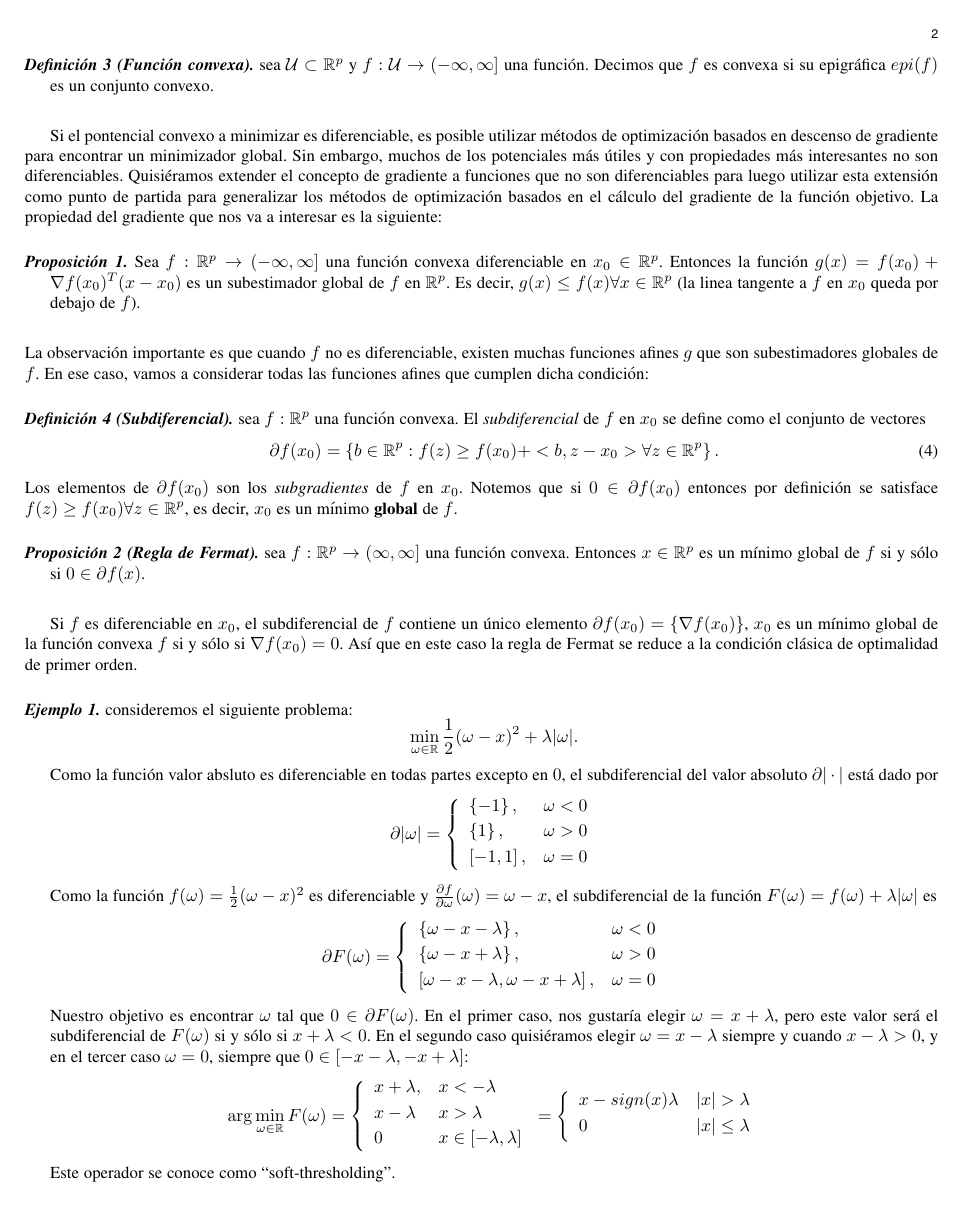
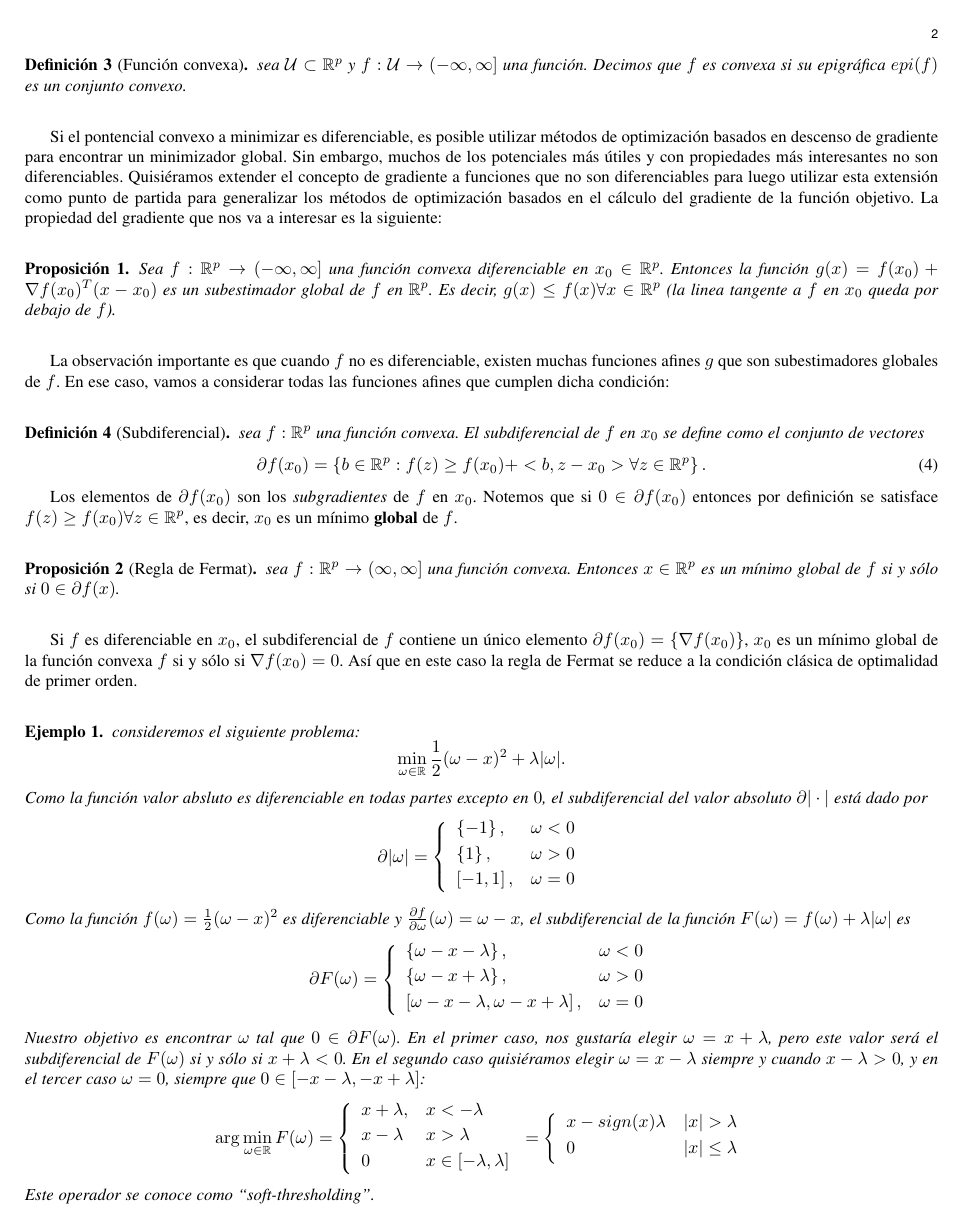
Before and after one commit to omarocegueda/convex, a LaTeX paper (doc/convex.tex): page 2 of 10. Compiled offline with pdfLaTeX.

Commit message:
Forgot to usepckg amsthm (it should´t compile...)

```diff
--- a/doc/convex.tex
+++ b/doc/convex.tex
@@ -24,7 +24,7 @@
 \usepackage{algorithm}
 \usepackage{subfig}
 \usepackage{color}
-
+\usepackage{amsthm}
 \newtheorem{definition}{\textbf{Definici\'{o}n}}
 \newtheorem{proposition}{\textbf{Proposici\'{o}n}}
 \newtheorem{theorem}{\textbf{Teorema}}
```
